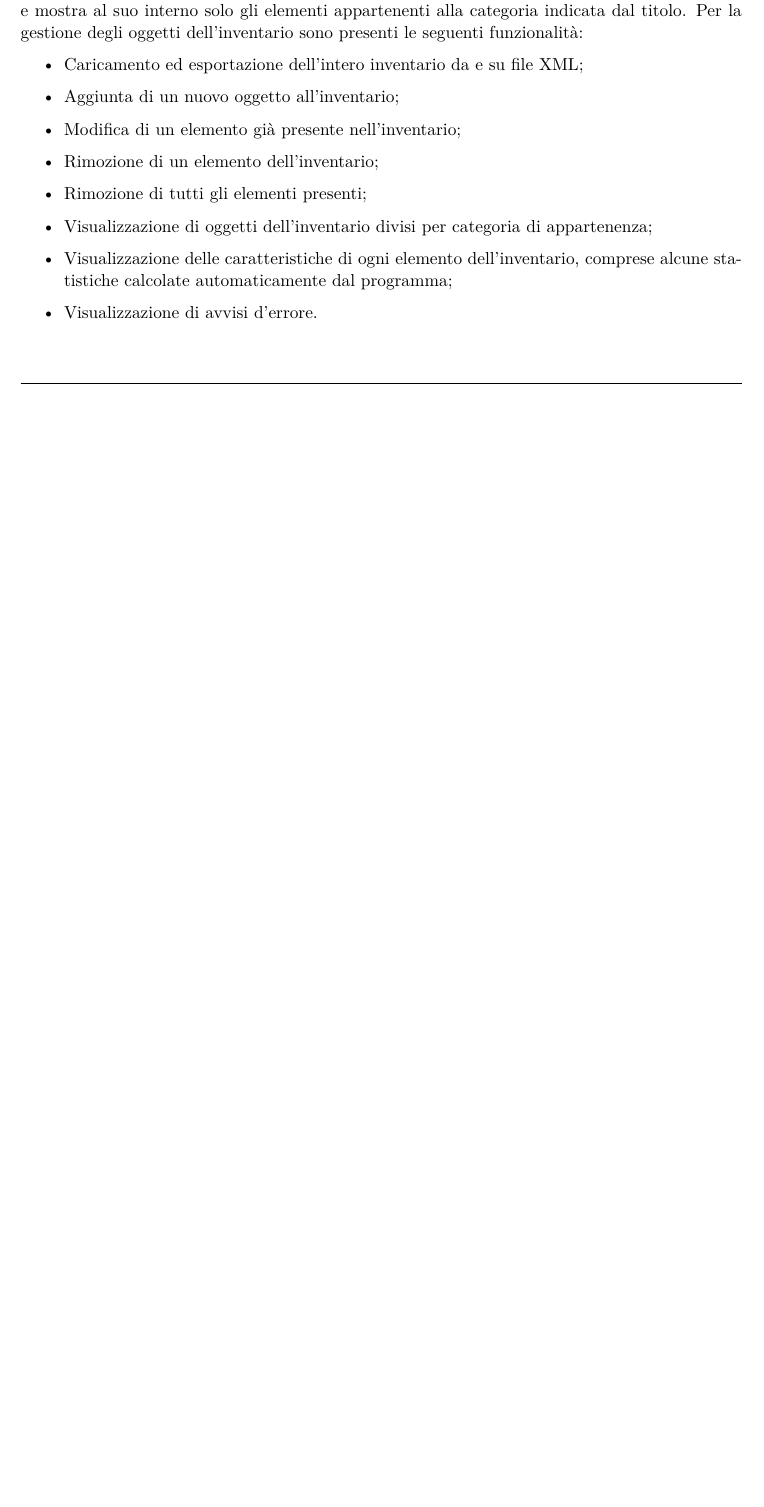
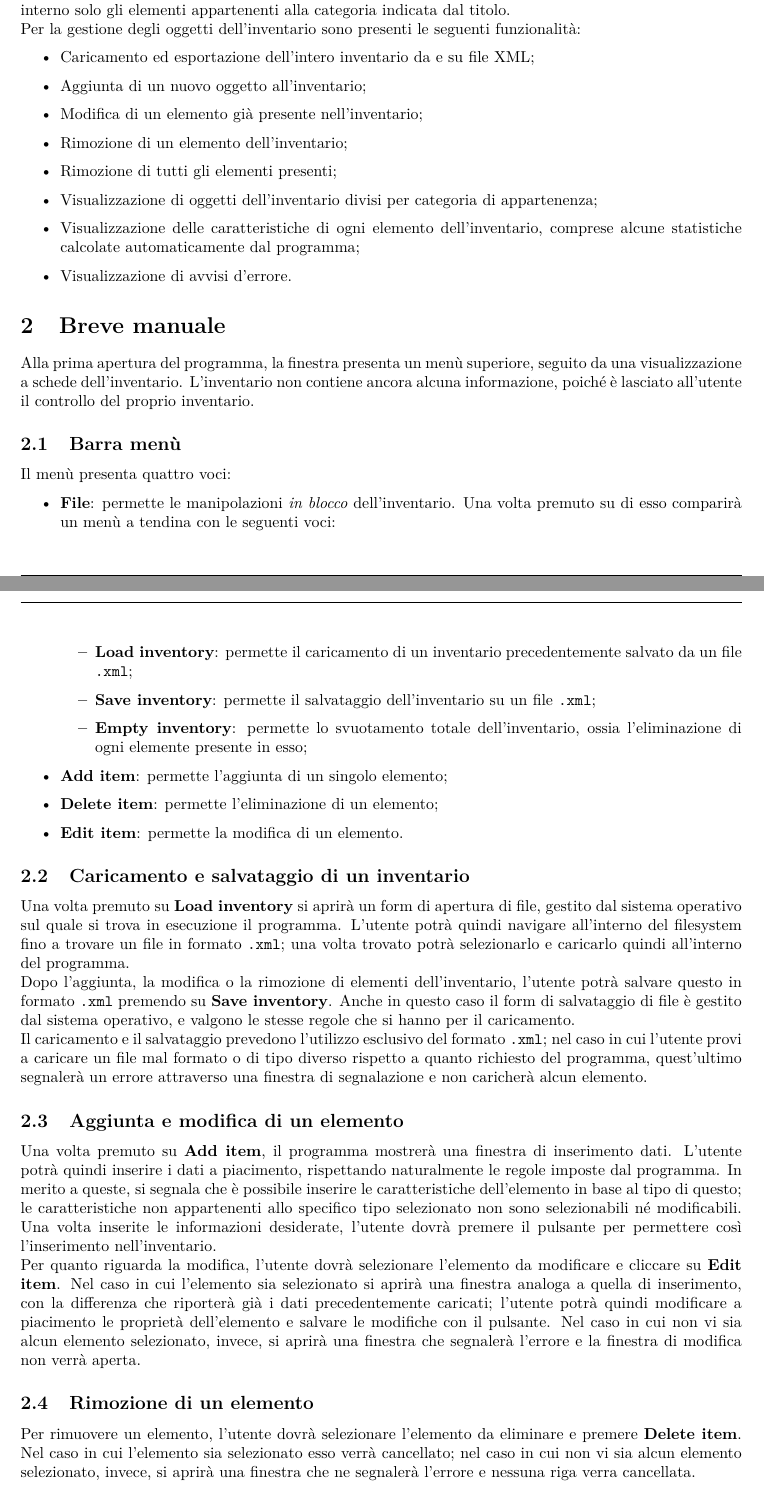
Before and after one commit to enricobu96/pao-crownsouls, a LaTeX document (docs/Enrico/Relazione_P2_Enrico.tex, which reads docs/Enrico/sez/2-manuale.tex): part of page 3 of 7 before the commit and two parts of pages 3 and 4 of 7 after it, the two joined at a grey line, cut so that both start at the same text, the shorter picture padded with empty space. Compiled offline with pdfLaTeX.

Commit message:
fine introduzione e manuale

```diff
--- a/docs/Enrico/Relazione_P2_Enrico.tex
+++ b/docs/Enrico/Relazione_P2_Enrico.tex
@@ -1,4 +1,4 @@
-\documentclass[openany, a4paper, 11pt]{article}
+\documentclass[openany, a4paper, 10pt]{article}
 \usepackage{emptypage}
 \usepackage{simple}
 \usepackage{csquotes}
--- a/docs/Enrico/sez/2-manuale.tex
+++ b/docs/Enrico/sez/2-manuale.tex
@@ -1,2 +1,31 @@
 \section{Breve manuale}
-Brevissimo manuale d'uso del programma
+Alla prima apertura del programma, la finestra presenta un menù superiore, seguito da una visualizzazione a schede dell'inventario. L'inventario non contiene ancora alcuna informazione, poiché è lasciato all'utente il controllo del proprio inventario.
+
+\subsection{Barra menù}
+Il menù presenta quattro voci:
+\begin{itemize}
+  \item \textbf{File}: permette le manipolazioni \textit{in blocco} dell'inventario. Una volta premuto su di esso comparirà un menù a tendina con le seguenti voci:
+  \begin{itemize}
+    \item \textbf{Load inventory}: permette il caricamento di un inventario precedentemente salvato da un file \texttt{.xml};
+    \item \textbf{Save inventory}: permette il salvataggio dell'inventario su un file \texttt{.xml};
+    \item \textbf{Empty inventory}: permette lo svuotamento totale dell'inventario, ossia l'eliminazione di ogni elemente presente in esso;
+  \end{itemize}
+  \item \textbf{Add item}: permette l'aggiunta di un singolo elemento;
+  \item \textbf{Delete item}: permette l'eliminazione di un elemento;
+  \item \textbf{Edit item}: permette la modifica di un elemento.
+\end{itemize}
+
+\subsection{Caricamento e salvataggio di un inventario}
+Una volta premuto su \textbf{Load inventory} si aprirà un form di apertura di file, gestito dal sistema operativo sul quale si trova in esecuzione il programma. L'utente potrà quindi navigare all'interno del filesystem fino a trovare un file in formato \texttt{.xml}; una volta trovato potrà selezionarlo e caricarlo quindi all'interno del programma. \\
+Dopo l'aggiunta, la modifica o la rimozione di elementi dell'inventario, l'utente potrà salvare questo in formato \texttt{.xml} premendo su \textbf{Save inventory}. Anche in questo caso il form di salvataggio di file è gestito dal sistema operativo, e valgono le stesse regole che si hanno per il caricamento. \\
+Il caricamento e il salvataggio prevedono l'utilizzo esclusivo del formato \texttt{.xml}; nel caso in cui l'utente provi a caricare un file mal formato o di tipo diverso rispetto a quanto richiesto del programma, quest'ultimo segnalerà un errore attraverso una finestra di segnalazione e non caricherà alcun elemento.
+
+\subsection{Aggiunta e modifica di un elemento}
+Una volta premuto su \textbf{Add item}, il programma mostrerà una finestra di inserimento dati. L'utente potrà quindi inserire i dati a piacimento, rispettando naturalmente le regole imposte dal programma. In merito a queste, si segnala che è possibile inserire le caratteristiche dell'elemento in base al tipo di questo; le caratteristiche non appartenenti allo specifico tipo selezionato non sono selezionabili né modificabili. Una volta inserite le informazioni desiderate, l'utente dovrà premere il pulsante per permettere così l'inserimento nell'inventario. \\
+Per quanto riguarda la modifica, l'utente dovrà selezionare l'elemento da modificare e cliccare su \textbf{Edit item}. Nel caso in cui l'elemento sia selezionato si aprirà una finestra analoga a quella di inserimento, con la differenza che riporterà già i dati precedentemente caricati; l'utente potrà quindi modificare a piacimento le proprietà dell'elemento e salvare le modifiche con il pulsante. Nel caso in cui non vi sia alcun elemento selezionato, invece, si aprirà una finestra che segnalerà l'errore e la finestra di modifica non verrà aperta.
+
+\subsection{Rimozione di un elemento}
+Per rimuovere un elemento, l'utente dovrà selezionare l'elemento da eliminare e premere \textbf{Delete item}. Nel caso in cui l'elemento sia selezionato esso verrà cancellato; nel caso in cui non vi sia alcun elemento selezionato, invece, si aprirà una finestra che ne segnalerà l'errore e nessuna riga verra cancellata.
+
+\subsection{Visualizzazione delle informazioni}
+Una volta che l'inventario sarà riempito con un numero arbitrario di oggetti (anche solo uno), l'utente potrà cliccarvi sopra per visualizzare le relative informazioni. Una volta cliccato un elemento, si aprirà automaticamente una scheda laterale che mostrerà le informazioni dell'oggetto selezionato.
```
Also changed, not shown: docs/Enrico/sez/1-introduzione.tex (+4 -4 lines), docs/Enrico/Relazione_P2_Enrico.pdf, docs/Enrico/Relazione_P2_Enrico.tex (5 more changed lines).
